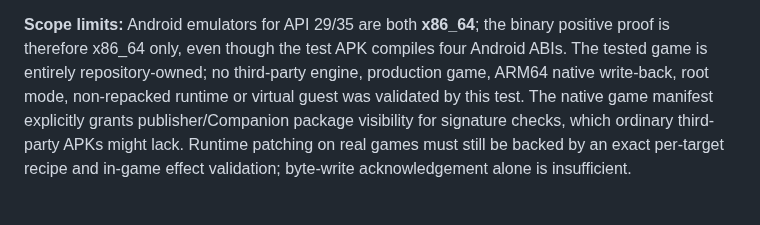
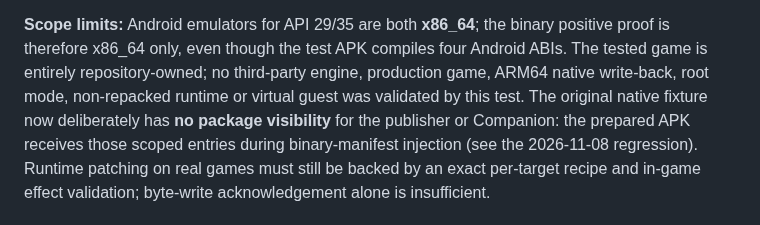
Before and after one commit to Ffenuss/ModKit, a Markdown page: docs/SPACE_PROFILE_HUB.md, the part around the change. GitHub-like rendering.

Commit message:
docs(space): remove outdated native fixture visibility caveat

```diff
--- a/docs/SPACE_PROFILE_HUB.md
+++ b/docs/SPACE_PROFILE_HUB.md
@@ -460,9 +460,9 @@ the binary positive proof is therefore x86_64 only, even though the
 test APK compiles four Android ABIs. The tested game is entirely
 repository-owned; no third-party engine, production game, ARM64 native
 write-back, root mode, non-repacked runtime or virtual guest was
-validated by this test. The native game manifest explicitly grants
-publisher/Companion package visibility for signature checks, which
-ordinary third-party APKs might lack. Runtime patching on real games
+validated by this test. The original native fixture now deliberately has **no package visibility**
+for the publisher or Companion: the prepared APK receives those scoped
+entries during binary-manifest injection (see the 2026-11-08 regression). Runtime patching on real games
 must still be backed by an exact per-target recipe and in-game effect
 validation; byte-write acknowledgement alone is insufficient.
 
```
